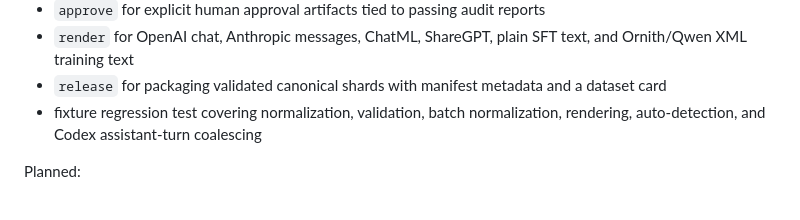
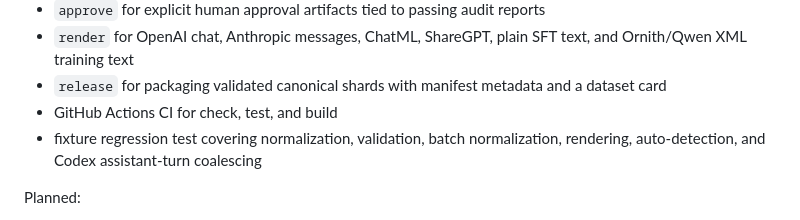
Before and after one commit to selimozten/agent-trace-hub, a Markdown page: README.md, the part around the change. Drawn GitHub-style.

```diff
--- a/README.md
+++ b/README.md
@@ -34,6 +34,7 @@ Implemented:
 - `approve` for explicit human approval artifacts tied to passing audit reports
 - `render` for OpenAI chat, Anthropic messages, ChatML, ShareGPT, plain SFT text, and Ornith/Qwen XML training text
 - `release` for packaging validated canonical shards with manifest metadata and a dataset card
+- GitHub Actions CI for check, test, and build
 - fixture regression test covering normalization, validation, batch normalization, rendering, auto-detection, and Codex assistant-turn coalescing
 
 Planned:
```
Also changed, not shown: ROADMAP.md (+0 -1 lines).
